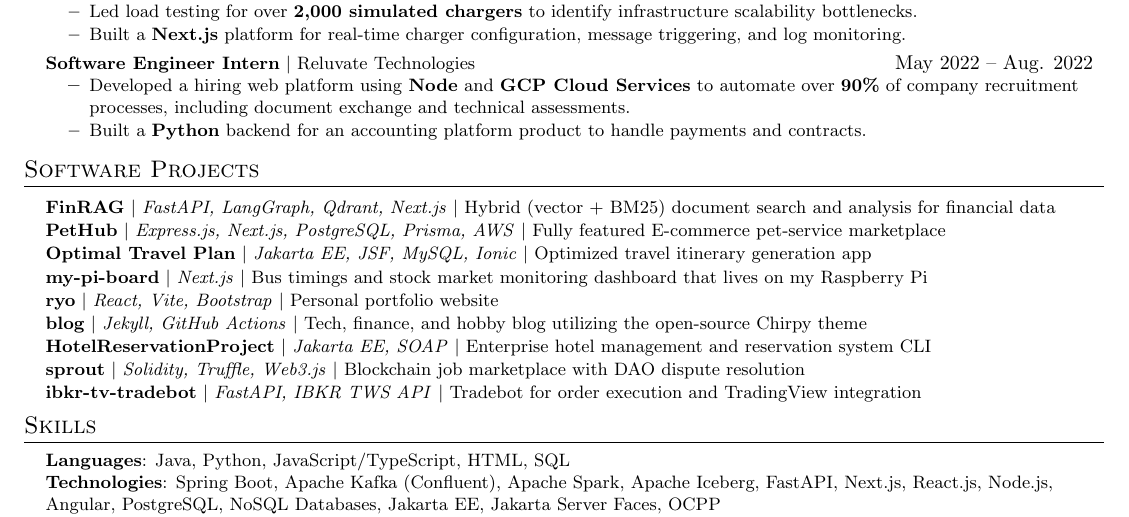
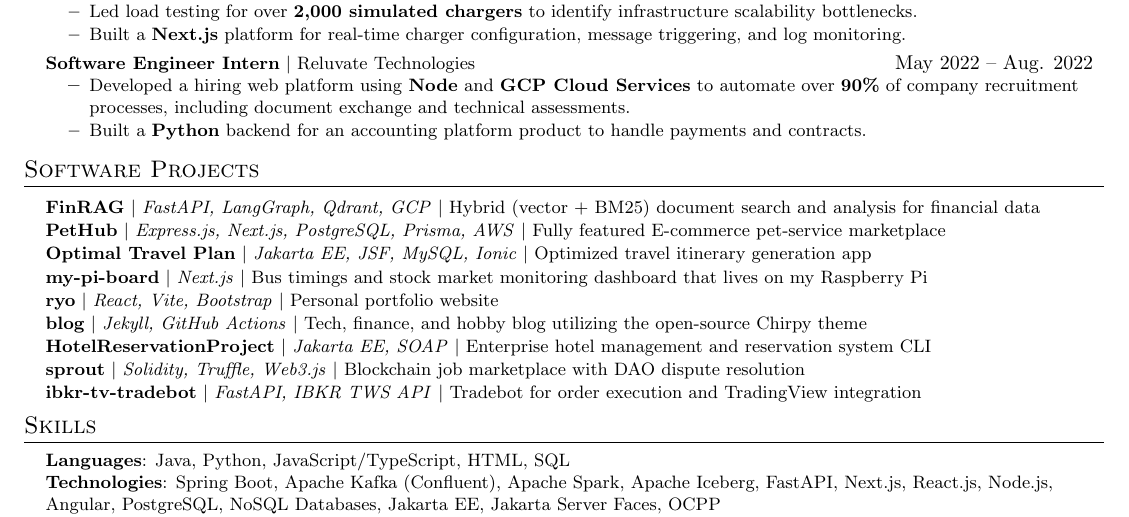
Before and after one commit to ryo-wijaya/resume, a LaTeX CV (resume.tex): part of the page, cut so that both start at the same text. Compiled offline with pdfLaTeX.

Commit message:
Minor correction

```diff
--- a/resume.tex
+++ b/resume.tex
@@ -136,7 +136,7 @@
 \section{Software Projects}
     \resumeSubHeadingListStart
       \resumeProjectHeading
-          {\textbf{FinRAG} $|$ \emph{FastAPI, LangGraph, Qdrant, Next.js} $|$ Hybrid (vector + BM25) document search and analysis for financial data}{}
+          {\textbf{FinRAG} $|$ \emph{FastAPI, LangGraph, Qdrant, GCP} $|$ Hybrid (vector + BM25) document search and analysis for financial data}{}
 
       \resumeProjectHeading
           {\href{https://github.com/IS4103-PetHub/PetHub-FE}{\textbf{PetHub}} $|$ \emph{Express.js, Next.js, PostgreSQL, Prisma, AWS} $|$ Fully featured E-commerce pet-service marketplace}{}
```
Also changed, not shown: Ryo_Wijaya_Resume.pdf.
